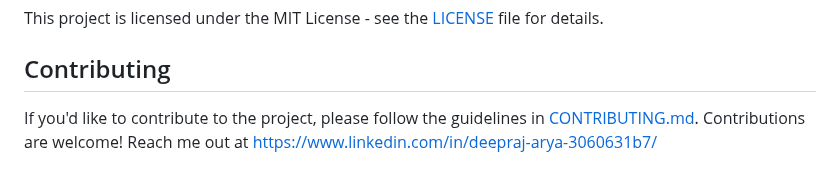
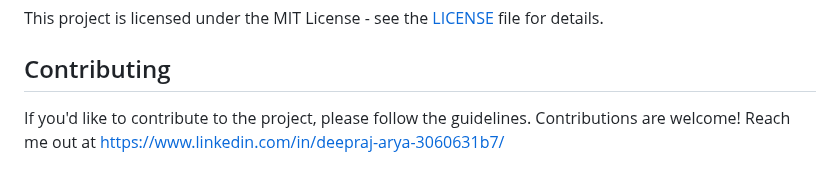
Before and after one commit to deeprajarya/E2E_Fraud_Transaction_Detection_internship_project, a Markdown page: Readme.md, the part around the change. GitHub-like rendering.

```diff
--- a/Readme.md
+++ b/Readme.md
@@ -87,5 +87,5 @@ This project is licensed under the MIT License - see the [LICENSE](LICENSE) file
 
 ## Contributing
 
-If you'd like to contribute to the project, please follow the guidelines in [CONTRIBUTING.md](CONTRIBUTING.md).
+If you'd like to contribute to the project, please follow the guidelines.
 Contributions are welcome! Reach me out at https://www.linkedin.com/in/deepraj-arya-3060631b7/
```
